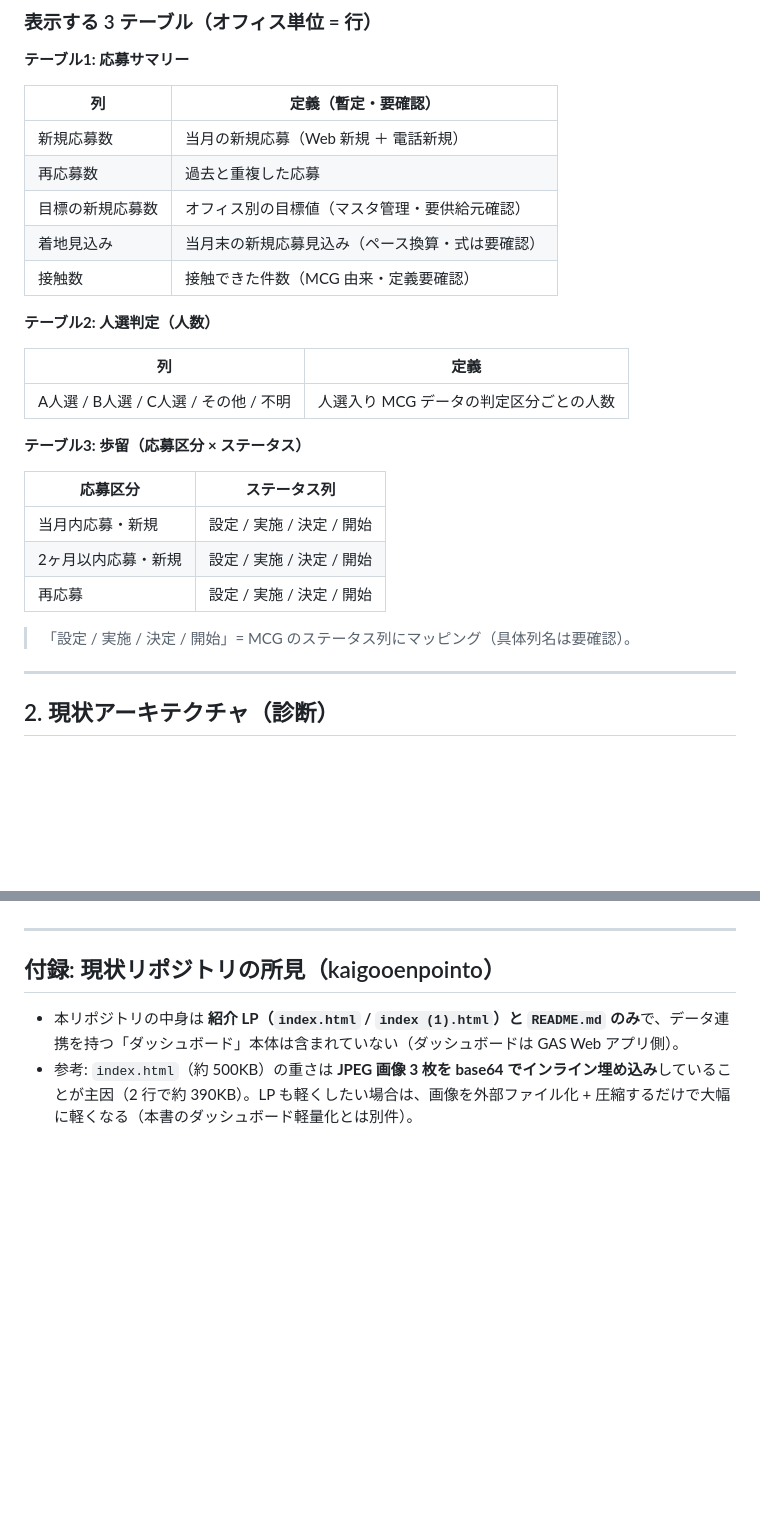
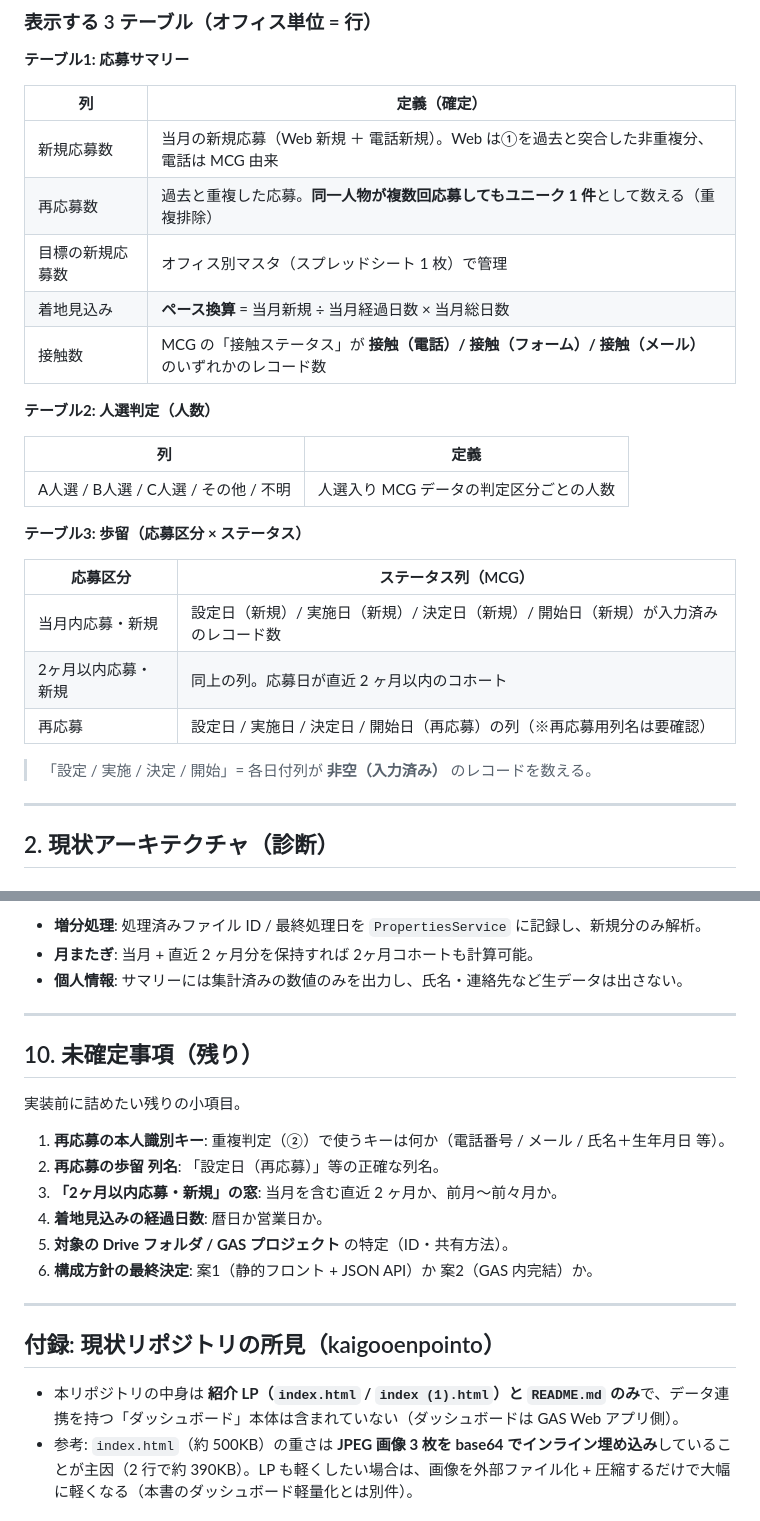
Before and after one commit to pluspivotofficial/kaigooenpointo, a Markdown page: docs/dashboard-redesign.md, 2 parts joined by grey strips. GitHub-like rendering; blank space fills up the shorter version.

```diff
--- a/docs/dashboard-redesign.md
+++ b/docs/dashboard-redesign.md
@@ -67,13 +67,13 @@
 
 **テーブル1: 応募サマリー**
 
-| 列 | 定義（暫定・要確認） |
-|----|----------------------|
-| 新規応募数 | 当月の新規応募（Web 新規 ＋ 電話新規） |
-| 再応募数 | 過去と重複した応募 |
-| 目標の新規応募数 | オフィス別の目標値（マスタ管理・要供給元確認） |
-| 着地見込み | 当月末の新規応募見込み（ペース換算・式は要確認） |
-| 接触数 | 接触できた件数（MCG 由来・定義要確認） |
+| 列 | 定義（確定） |
+|----|--------------|
+| 新規応募数 | 当月の新規応募（Web 新規 ＋ 電話新規）。Web は①を過去と突合した非重複分、電話は MCG 由来 |
+| 再応募数 | 過去と重複した応募。**同一人物が複数回応募してもユニーク 1 件**として数える（重複排除） |
+| 目標の新規応募数 | オフィス別マスタ（スプレッドシート 1 枚）で管理 |
+| 着地見込み | **ペース換算** = 当月新規 ÷ 当月経過日数 × 当月総日数 |
+| 接触数 | MCG の「接触ステータス」が **接触（電話）/ 接触（フォーム）/ 接触（メール）** のいずれかのレコード数 |
 
 **テーブル2: 人選判定（人数）**
 
@@ -83,13 +83,13 @@
 
 **テーブル3: 歩留（応募区分 × ステータス）**
 
-| 応募区分 | ステータス列 |
-|----------|--------------|
-| 当月内応募・新規 | 設定 / 実施 / 決定 / 開始 |
-| 2ヶ月以内応募・新規 | 設定 / 実施 / 決定 / 開始 |
-| 再応募 | 設定 / 実施 / 決定 / 開始 |
+| 応募区分 | ステータス列（MCG） |
+|----------|----------------------|
+| 当月内応募・新規 | 設定日（新規）/ 実施日（新規）/ 決定日（新規）/ 開始日（新規）が入力済みのレコード数 |
+| 2ヶ月以内応募・新規 | 同上の列。応募日が直近 2 ヶ月以内のコホート |
+| 再応募 | 設定日 / 実施日 / 決定日 / 開始日（再応募）の列（※再応募用列名は要確認） |
 
-> 「設定 / 実施 / 決定 / 開始」= MCG のステータス列にマッピング（具体列名は要確認）。
+> 「設定 / 実施 / 決定 / 開始」= 各日付列が **非空（入力済み）** のレコードを数える。
 
 ---
 
@@ -284,3 +333,19 @@
+- **増分処理**: 処理済みファイル ID / 最終処理日を `PropertiesService` に記録し、新規分のみ解析。
+- **月またぎ**: 当月 + 直近 2 ヶ月分を保持すれば 2ヶ月コホートも計算可能。
+- **個人情報**: サマリーには集計済みの数値のみを出力し、氏名・連絡先など生データは出さない。
+
+---
+
+## 10. 未確定事項（残り）
+
+実装前に詰めたい残りの小項目。
+
+1. **再応募の本人識別キー**: 重複判定（②）で使うキーは何か（電話番号 / メール / 氏名＋生年月日 等）。
+2. **再応募の歩留 列名**: 「設定日（再応募）」等の正確な列名。
+3. **「2ヶ月以内応募・新規」の窓**: 当月を含む直近 2 ヶ月か、前月〜前々月か。
+4. **着地見込みの経過日数**: 暦日か営業日か。
+5. **対象の Drive フォルダ / GAS プロジェクト** の特定（ID・共有方法）。
+6. **構成方針の最終決定**: 案1（静的フロント + JSON API）か 案2（GAS 内完結）か。
 
 ---
 
```
Also changed, not shown: other parts of docs/dashboard-redesign.md (+56 -7 lines).
